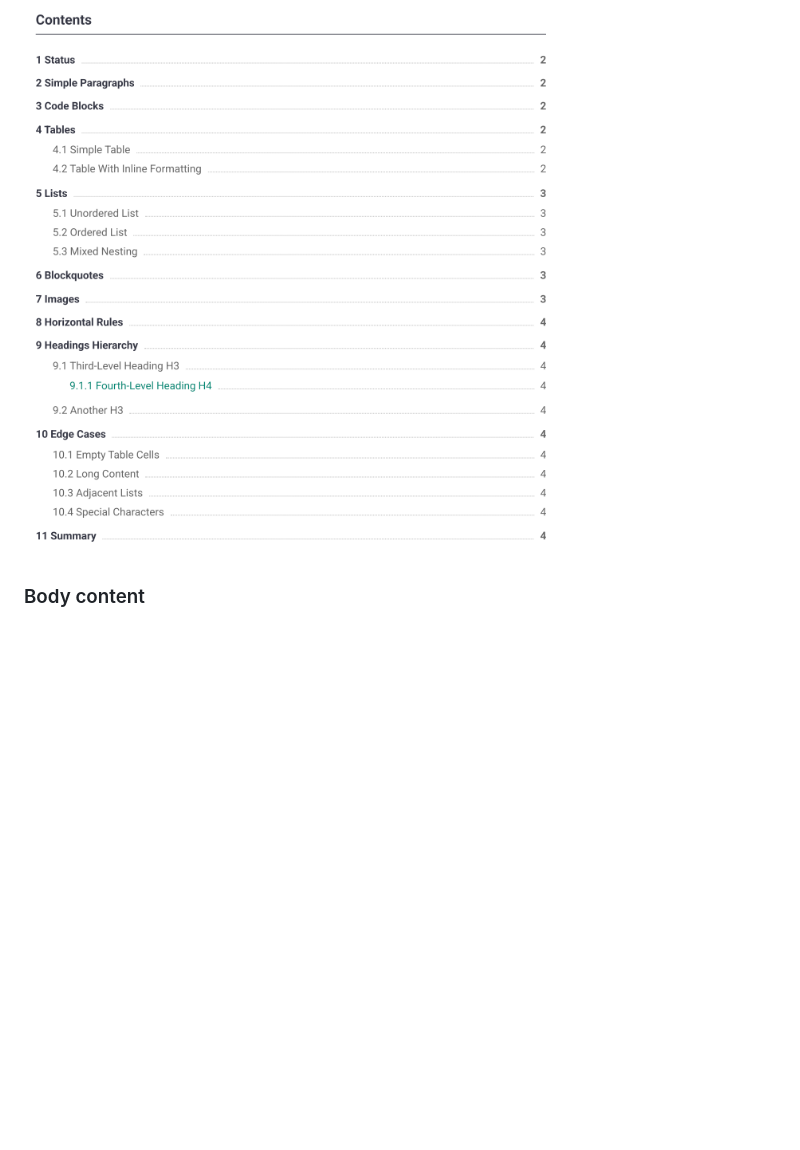
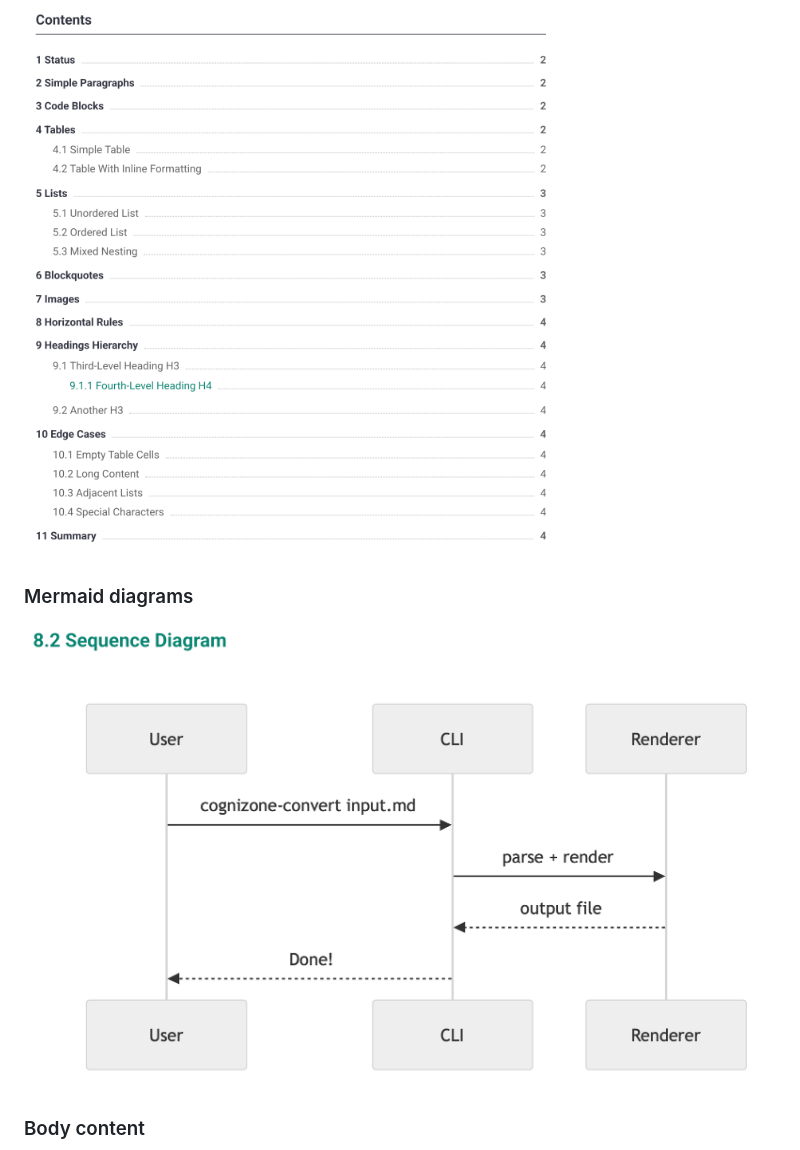
Before and after one commit to cognizone/cognizone-brand-docs, a Markdown page: README.md, the part around the change. GitHub-like rendering; pictures changed too: docs/screenshots/mermaid-diagram.png (added); blank space fills up the shorter version.

```diff
--- a/README.md
+++ b/README.md
@@ -77,6 +77,10 @@ PDF output with Cognizone brand styling:
 
 ![Table of contents](docs/screenshots/table-of-contents.png)
 
+### Mermaid diagrams
+
+![Mermaid diagram](docs/screenshots/mermaid-diagram.png)
+
 ### Body content
 
 ![Body content](docs/screenshots/body-content.png)
```
Also changed, not shown: CLAUDE.md (+1 -1 lines), 1 other file.
